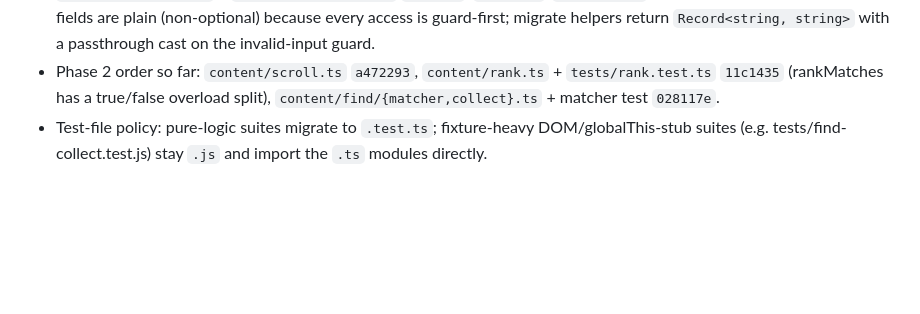
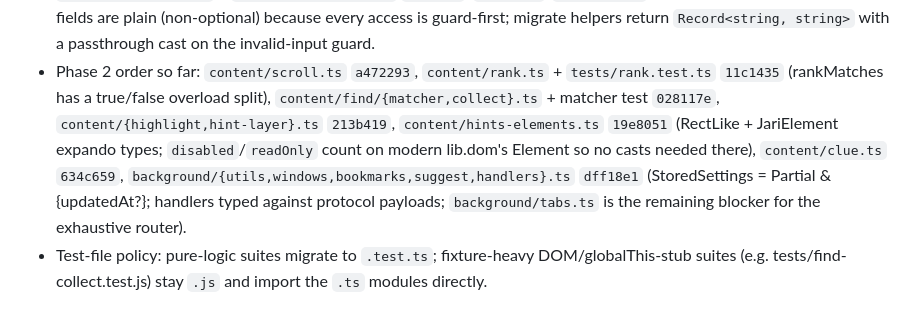
Before and after one commit to bymaul/jari, a Markdown page: TYPESCRIPT_MIGRATION.md, the part around the change. Drawn GitHub-style; blank space fills up the shorter version.

Commit message:
docs: log phase 2 progress in migration plan

```diff
--- a/TYPESCRIPT_MIGRATION.md
+++ b/TYPESCRIPT_MIGRATION.md
@@ -60,7 +60,15 @@ Branch `typescript`, one commit per logical unit, bundles rebuilt each time:
   `Record<string, string>` with a passthrough cast on the invalid-input guard.
 - Phase 2 order so far: `content/scroll.ts` `a472293`, `content/rank.ts` +
   `tests/rank.test.ts` `11c1435` (rankMatches has a true/false overload split),
-  `content/find/{matcher,collect}.ts` + matcher test `028117e`.
+  `content/find/{matcher,collect}.ts` + matcher test `028117e`,
+  `content/{highlight,hint-layer}.ts` `213b419`, `content/hints-elements.ts`
+  `19e8051` (RectLike + JariElement expando types; `disabled`/`readOnly` count
+  on modern lib.dom's Element so no casts needed there),
+  `content/clue.ts` `634c659`,
+  `background/{utils,windows,bookmarks,suggest,handlers}.ts` `dff18e1`
+  (StoredSettings = Partial<RawSettings> & {updatedAt?}; handlers typed against
+  protocol payloads; `background/tabs.ts` is the remaining blocker for the
+  exhaustive router).
 - Test-file policy: pure-logic suites migrate to `.test.ts`; fixture-heavy
   DOM/globalThis-stub suites (e.g. tests/find-collect.test.js) stay `.js` and
   import the `.ts` modules directly.
```
